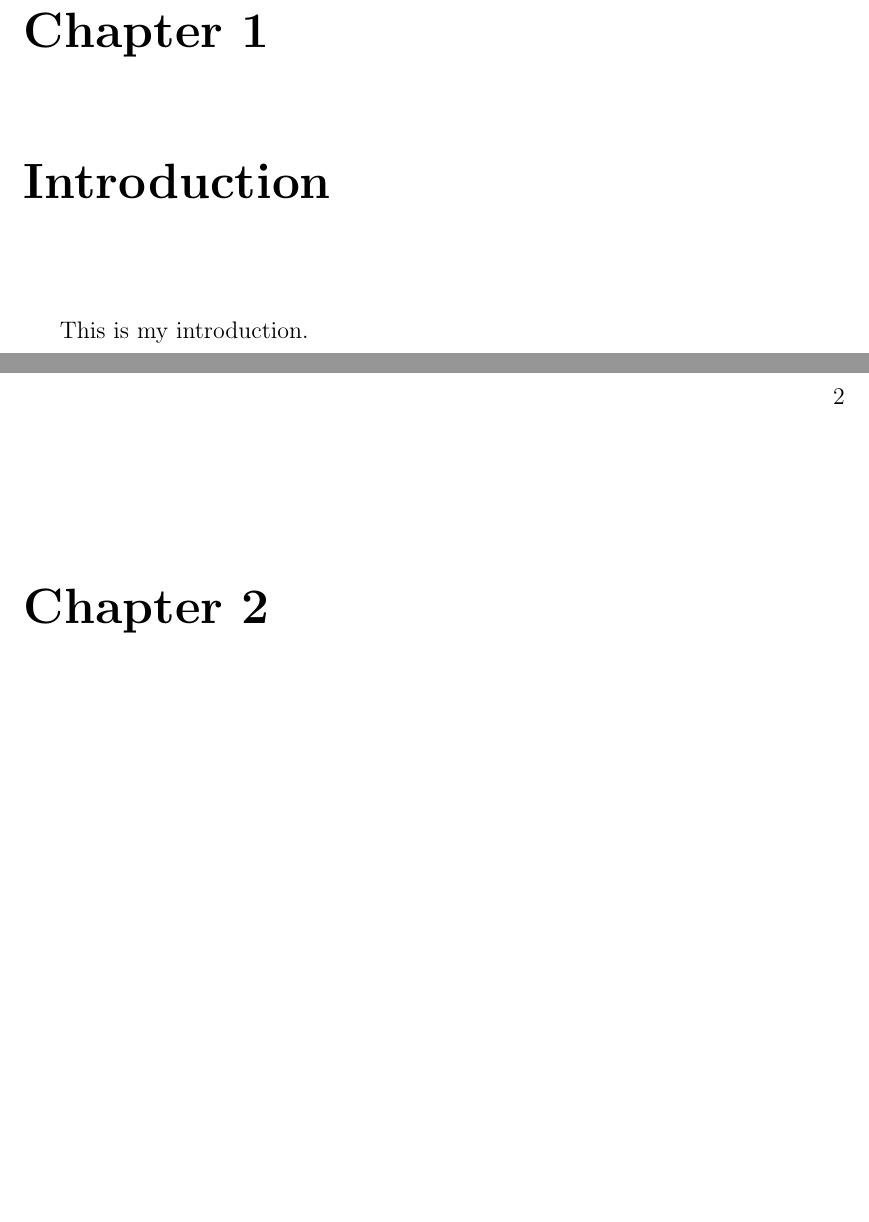
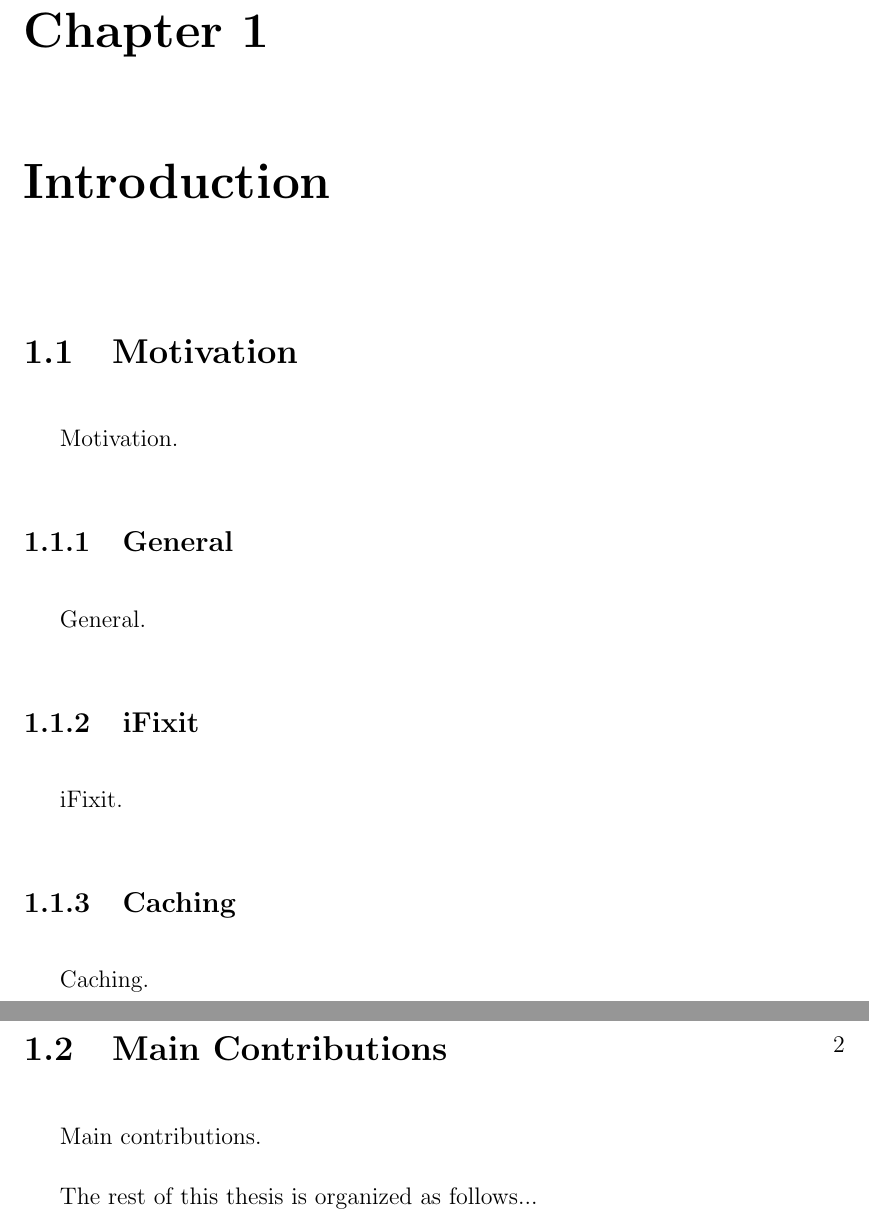
Before and after one commit to marczych/generational-caching-thesis, a LaTeX thesis (memcache-survey.tex): two parts of pages 9 and 10 of 24 before the commit and two parts of pages 9 and 10 of 27 after it, joined at a grey line, cut so that both start at the same text, the shorter picture padded with empty space. Compiled offline with pdfLaTeX.

Commit message:
Paper outline skeleton

```diff
--- a/memcache-survey.tex
+++ b/memcache-survey.tex
@@ -105,6 +105,24 @@ Caching is hard. I'm going to make it better.
 
 
 \chapter{Introduction}
-\label{intro}
+\label{introduction}
 
-This is my introduction.
+\section{Motivation}
+Motivation.
+
+\subsection{General}
+General.
+
+\subsection{iFixit}
+iFixit.
+
+\subsection{Caching}
+Caching.
+
+\section{Main Contributions}
+Main contributions.
+
+The rest of this thesis is organized as follows...
+
+
+\chapter{Background}
```
Also changed, not shown: memcache-survey.tex (21 more changed lines).
